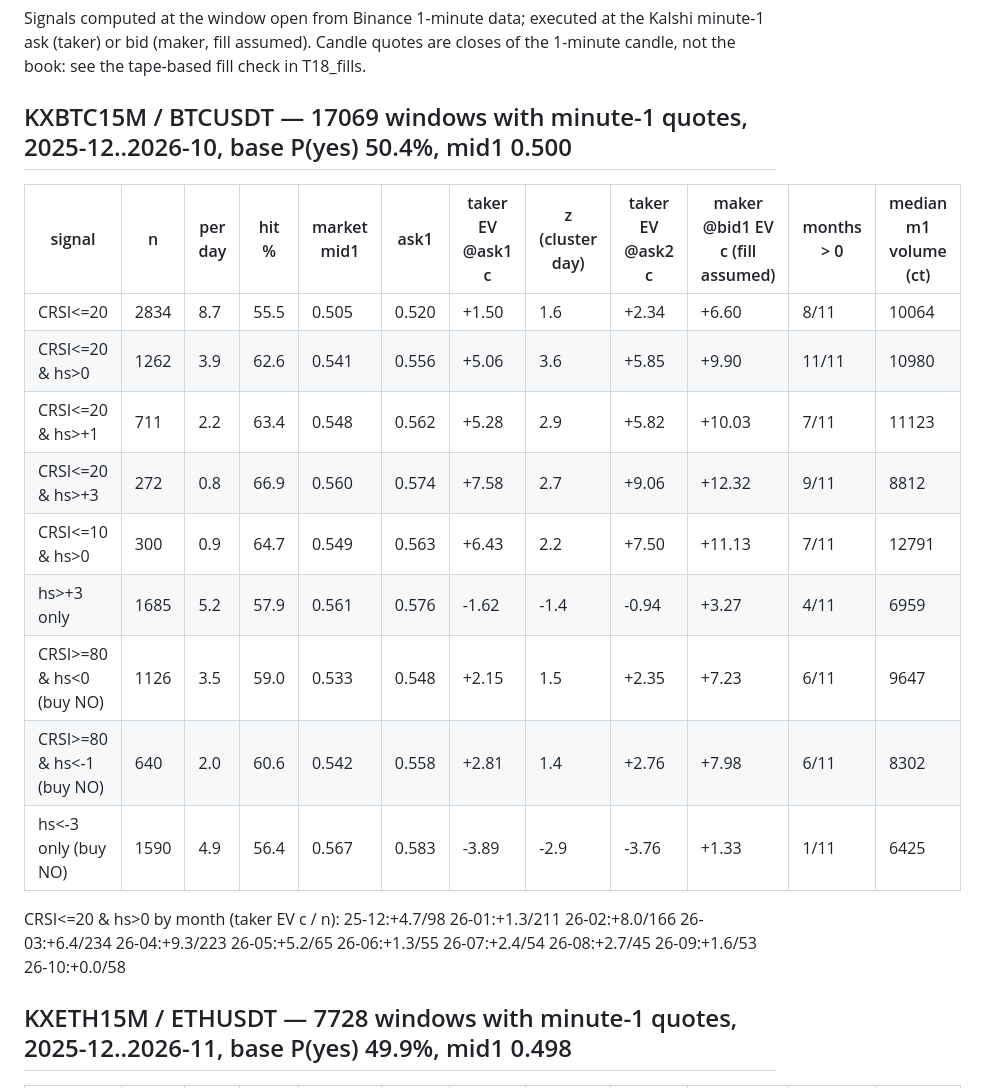
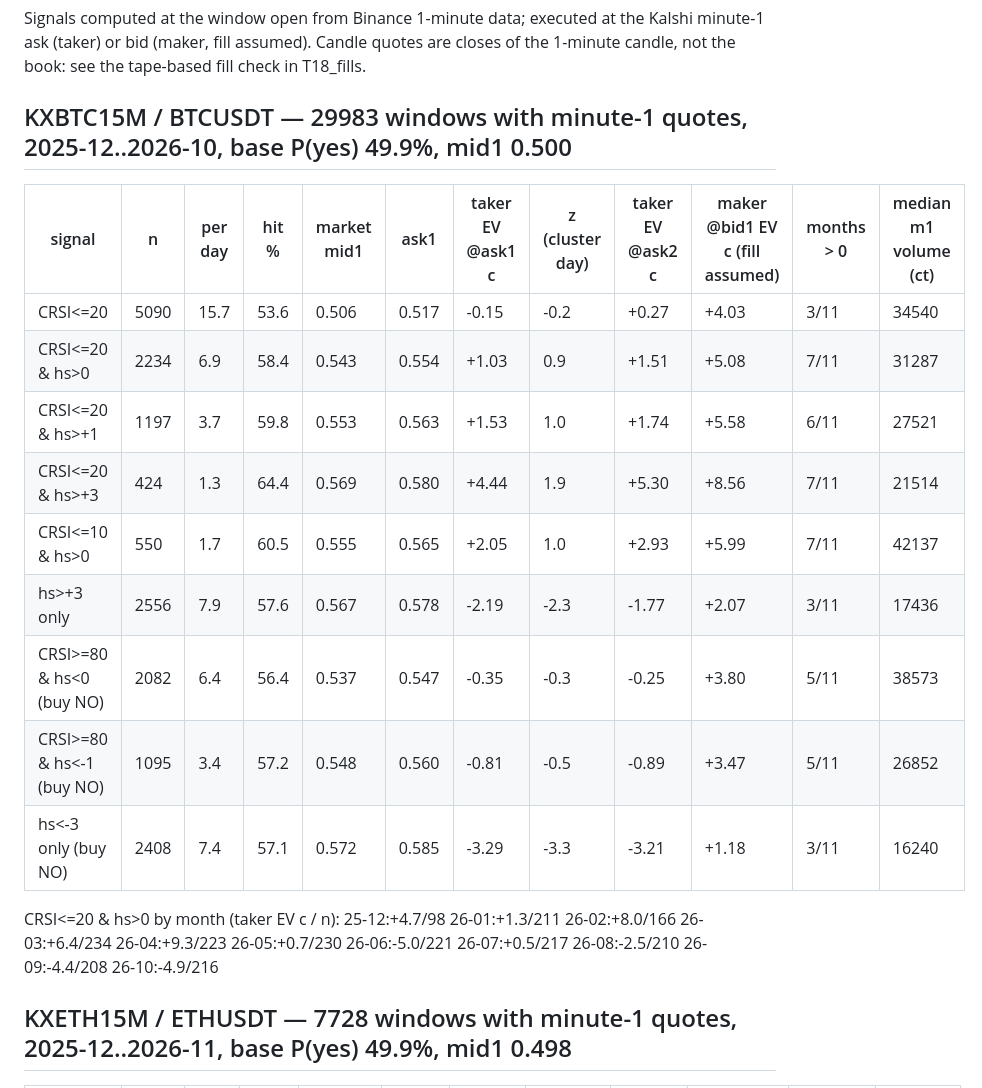
Before and after one commit to Junnike/trading-bot-server, a Markdown page: results/T18_signal_m1.md, the part around the change. GitHub-like rendering.

Commit message:
T18 correction: full 30k-window pull drops the CRSI+head-start taker edge to +1c, z 0.9; verdict marginal, bot paper-only
Co-Authored-By: Claude Fable 5.1 <noreply@anthropic.com>
Claude-Session: https://claude.ai/code/session_01HpryM1Zd1oth9mmY6xoPJW

```diff
--- a/results/T18_signal_m1.md
+++ b/results/T18_signal_m1.md
@@ -2,21 +2,21 @@
 
 Signals computed at the window open from Binance 1-minute data; executed at the Kalshi minute-1 ask (taker) or bid (maker, fill assumed). Candle quotes are closes of the 1-minute candle, not the book: see the tape-based fill check in T18_fills.
 
-## KXBTC15M / BTCUSDT — 17069 windows with minute-1 quotes, 2025-12..2026-10, base P(yes) 50.4%, mid1 0.500
+## KXBTC15M / BTCUSDT — 29983 windows with minute-1 quotes, 2025-12..2026-10, base P(yes) 49.9%, mid1 0.500
 
 | signal | n | per day | hit % | market mid1 | ask1 | taker EV @ask1 c | z (cluster day) | taker EV @ask2 c | maker @bid1 EV c (fill assumed) | months > 0 | median m1 volume (ct) |
 |---|---|---|---|---|---|---|---|---|---|---|---|
-| CRSI<=20 | 2834 | 8.7 | 55.5 | 0.505 | 0.520 | +1.50 | 1.6 | +2.34 | +6.60 | 8/11 | 10064 |
-| CRSI<=20 & hs>0 | 1262 | 3.9 | 62.6 | 0.541 | 0.556 | +5.06 | 3.6 | +5.85 | +9.90 | 11/11 | 10980 |
-| CRSI<=20 & hs>+1 | 711 | 2.2 | 63.4 | 0.548 | 0.562 | +5.28 | 2.9 | +5.82 | +10.03 | 7/11 | 11123 |
-| CRSI<=20 & hs>+3 | 272 | 0.8 | 66.9 | 0.560 | 0.574 | +7.58 | 2.7 | +9.06 | +12.32 | 9/11 | 8812 |
-| CRSI<=10 & hs>0 | 300 | 0.9 | 64.7 | 0.549 | 0.563 | +6.43 | 2.2 | +7.50 | +11.13 | 7/11 | 12791 |
-| hs>+3 only | 1685 | 5.2 | 57.9 | 0.561 | 0.576 | -1.62 | -1.4 | -0.94 | +3.27 | 4/11 | 6959 |
-| CRSI>=80 & hs<0 (buy NO) | 1126 | 3.5 | 59.0 | 0.533 | 0.548 | +2.15 | 1.5 | +2.35 | +7.23 | 6/11 | 9647 |
-| CRSI>=80 & hs<-1 (buy NO) | 640 | 2.0 | 60.6 | 0.542 | 0.558 | +2.81 | 1.4 | +2.76 | +7.98 | 6/11 | 8302 |
-| hs<-3 only (buy NO) | 1590 | 4.9 | 56.4 | 0.567 | 0.583 | -3.89 | -2.9 | -3.76 | +1.33 | 1/11 | 6425 |
+| CRSI<=20 | 5090 | 15.7 | 53.6 | 0.506 | 0.517 | -0.15 | -0.2 | +0.27 | +4.03 | 3/11 | 34540 |
+| CRSI<=20 & hs>0 | 2234 | 6.9 | 58.4 | 0.543 | 0.554 | +1.03 | 0.9 | +1.51 | +5.08 | 7/11 | 31287 |
+| CRSI<=20 & hs>+1 | 1197 | 3.7 | 59.8 | 0.553 | 0.563 | +1.53 | 1.0 | +1.74 | +5.58 | 6/11 | 27521 |
+| CRSI<=20 & hs>+3 | 424 | 1.3 | 64.4 | 0.569 | 0.580 | +4.44 | 1.9 | +5.30 | +8.56 | 7/11 | 21514 |
+| CRSI<=10 & hs>0 | 550 | 1.7 | 60.5 | 0.555 | 0.565 | +2.05 | 1.0 | +2.93 | +5.99 | 7/11 | 42137 |
+| hs>+3 only | 2556 | 7.9 | 57.6 | 0.567 | 0.578 | -2.19 | -2.3 | -1.77 | +2.07 | 3/11 | 17436 |
+| CRSI>=80 & hs<0 (buy NO) | 2082 | 6.4 | 56.4 | 0.537 | 0.547 | -0.35 | -0.3 | -0.25 | +3.80 | 5/11 | 38573 |
+| CRSI>=80 & hs<-1 (buy NO) | 1095 | 3.4 | 57.2 | 0.548 | 0.560 | -0.81 | -0.5 | -0.89 | +3.47 | 5/11 | 26852 |
+| hs<-3 only (buy NO) | 2408 | 7.4 | 57.1 | 0.572 | 0.585 | -3.29 | -3.3 | -3.21 | +1.18 | 3/11 | 16240 |
 
-CRSI<=20 & hs>0 by month (taker EV c / n): 25-12:+4.7/98 26-01:+1.3/211 26-02:+8.0/166 26-03:+6.4/234 26-04:+9.3/223 26-05:+5.2/65 26-06:+1.3/55 26-07:+2.4/54 26-08:+2.7/45 26-09:+1.6/53 26-10:+0.0/58
+CRSI<=20 & hs>0 by month (taker EV c / n): 25-12:+4.7/98 26-01:+1.3/211 26-02:+8.0/166 26-03:+6.4/234 26-04:+9.3/223 26-05:+0.7/230 26-06:-5.0/221 26-07:+0.5/217 26-08:-2.5/210 26-09:-4.4/208 26-10:-4.9/216
 
 ## KXETH15M / ETHUSDT — 7728 windows with minute-1 quotes, 2025-12..2026-11, base P(yes) 49.9%, mid1 0.498
 
```
Also changed, not shown: results/T18_summary.md (+11 -0 lines).
